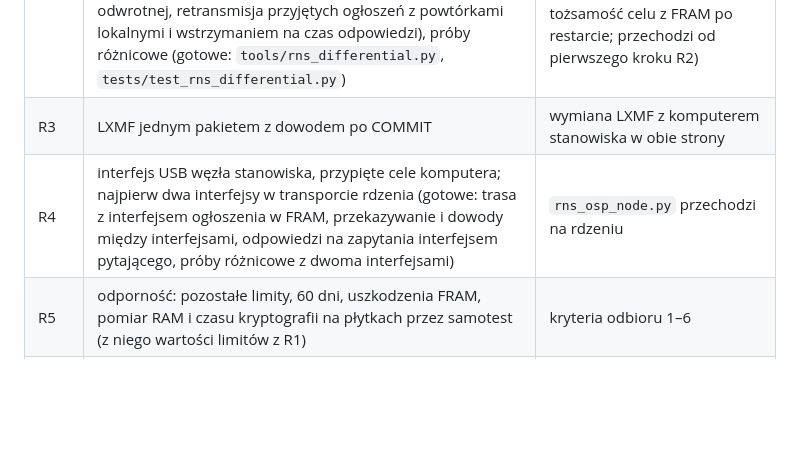
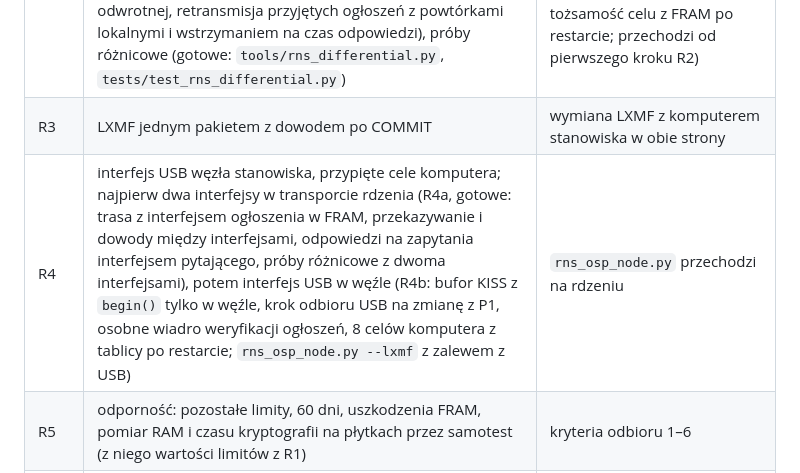
Before and after one commit to tmierzwa/WICI, a Markdown page: firmware/reticulum-core.md, the part around one of its changes. Drawn GitHub-style; blank space fills up the shorter version.

```diff
--- a/firmware/reticulum-core.md
+++ b/firmware/reticulum-core.md
@@ -110,7 +111,7 @@ Rdzeń zastępuje port w obrazach dopiero, gdy na rdzeniu przechodzą:
 | R1 | ogłoszenia (z polem ratchetu), cele, szyfrowanie do klucza ratchetu z ogłoszenia, przyjmowanie i dowody pakietów do stacji, ograniczenie pracy na pakiet (kolejka datagramów z jednym krokiem odbioru na obieg pętli, limit weryfikacji ogłoszeń; decyzja nadzoru, wcześniej niż R5) | `rns_interop.py` w części bez przekazywania i bez tablic w FRAM (kroki 1–5, 3r, 4a, 7, 8) przechodzi na rdzeniu |
 | R2 | transport: tablica znanych celów i tras w FRAM (gotowe: gniazda z CRC, indeks w RAM, próba zaniku zasilania w każdym zapisie), zapytania o trasę (gotowe: własne i odpowiedzi dla celu stacji i celów z trasą, krok 9 `rns_interop.py`), przekazywanie (gotowe: pakiety HEADER_2 według tablicy tras, dowody według tablicy odwrotnej, retransmisja przyjętych ogłoszeń z powtórkami lokalnymi i wstrzymaniem na czas odpowiedzi), próby różnicowe (gotowe: `tools/rns_differential.py`, `tests/test_rns_differential.py`) | próby różnicowe dla transportu; `test_rns_hostile.py` bez awarii; krok 6 `rns_interop.py` (trasa i tożsamość celu z FRAM po restarcie; przechodzi od pierwszego kroku R2) |
 | R3 | LXMF jednym pakietem z dowodem po COMMIT | wymiana LXMF z komputerem stanowiska w obie strony |
-| R4 | interfejs USB węzła stanowiska, przypięte cele komputera; najpierw dwa interfejsy w transporcie rdzenia (gotowe: trasa z interfejsem ogłoszenia w FRAM, przekazywanie i dowody między interfejsami, odpowiedzi na zapytania interfejsem pytającego, próby różnicowe z dwoma interfejsami) | `rns_osp_node.py` przechodzi na rdzeniu |
+| R4 | interfejs USB węzła stanowiska, przypięte cele komputera; najpierw dwa interfejsy w transporcie rdzenia (R4a, gotowe: trasa z interfejsem ogłoszenia w FRAM, przekazywanie i dowody między interfejsami, odpowiedzi na zapytania interfejsem pytającego, próby różnicowe z dwoma interfejsami), potem interfejs USB w węźle (R4b: bufor KISS z `begin()` tylko w węźle, krok odbioru USB na zmianę z P1, osobne wiadro weryfikacji ogłoszeń, 8 celów komputera z tablicy po restarcie; `rns_osp_node.py --lxmf` z zalewem z USB) | `rns_osp_node.py` przechodzi na rdzeniu |
 | R5 | odporność: pozostałe limity, 60 dni, uszkodzenia FRAM, pomiar RAM i czasu kryptografii na płytkach przez samotest (z niego wartości limitów z R1) | kryteria odbioru 1–6 |
 | R6 | przełączenie obrazów na rdzeń, usunięcie portu i jego łat; biblioteka Crypto przypięta osobno (dziś pobierana razem z zależnościami portu) | obrazy i repozytorium bez microReticulum |
 
```
Also changed, not shown: other parts of firmware/reticulum-core.md (+4 -3 lines), firmware/README.md (+3 -1 lines).
